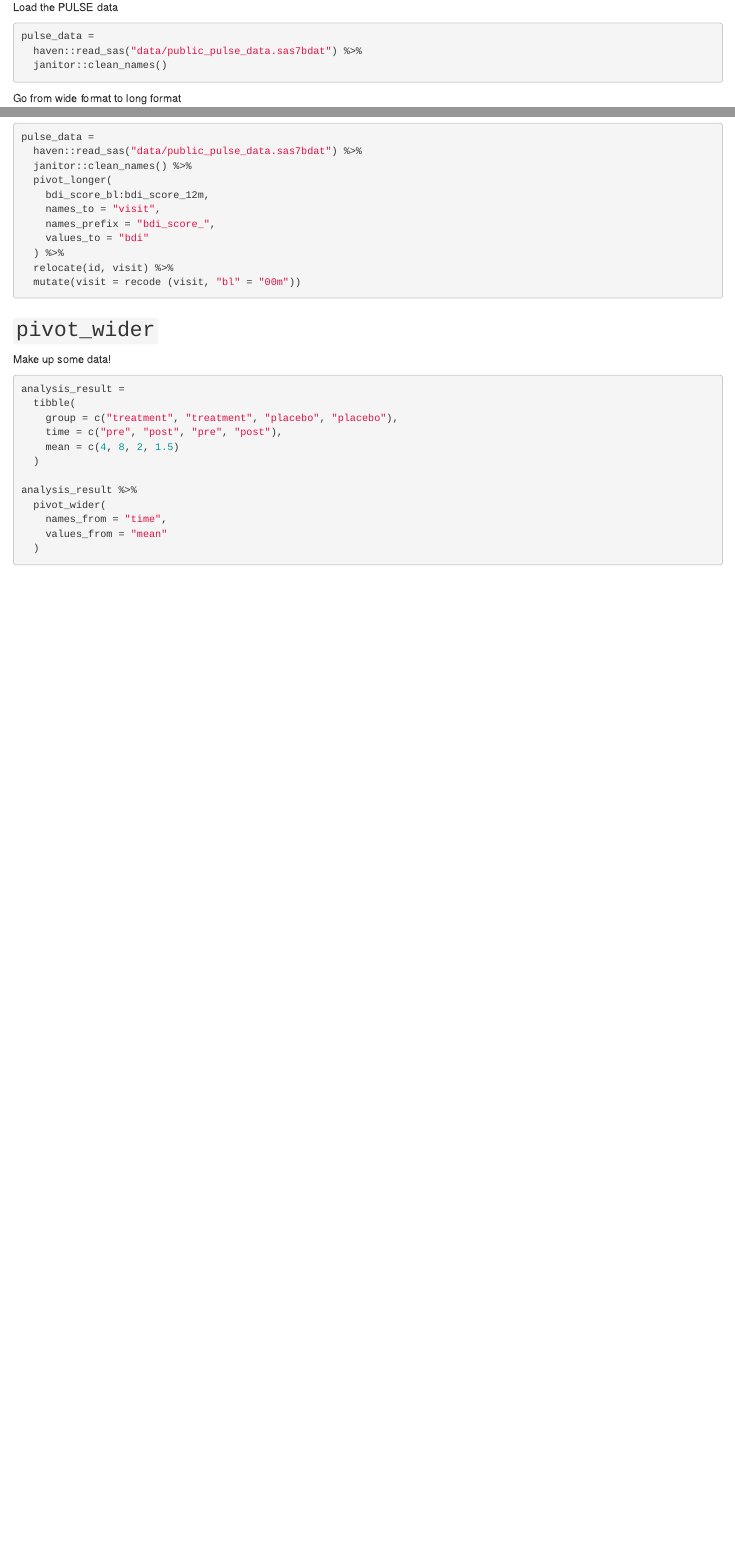
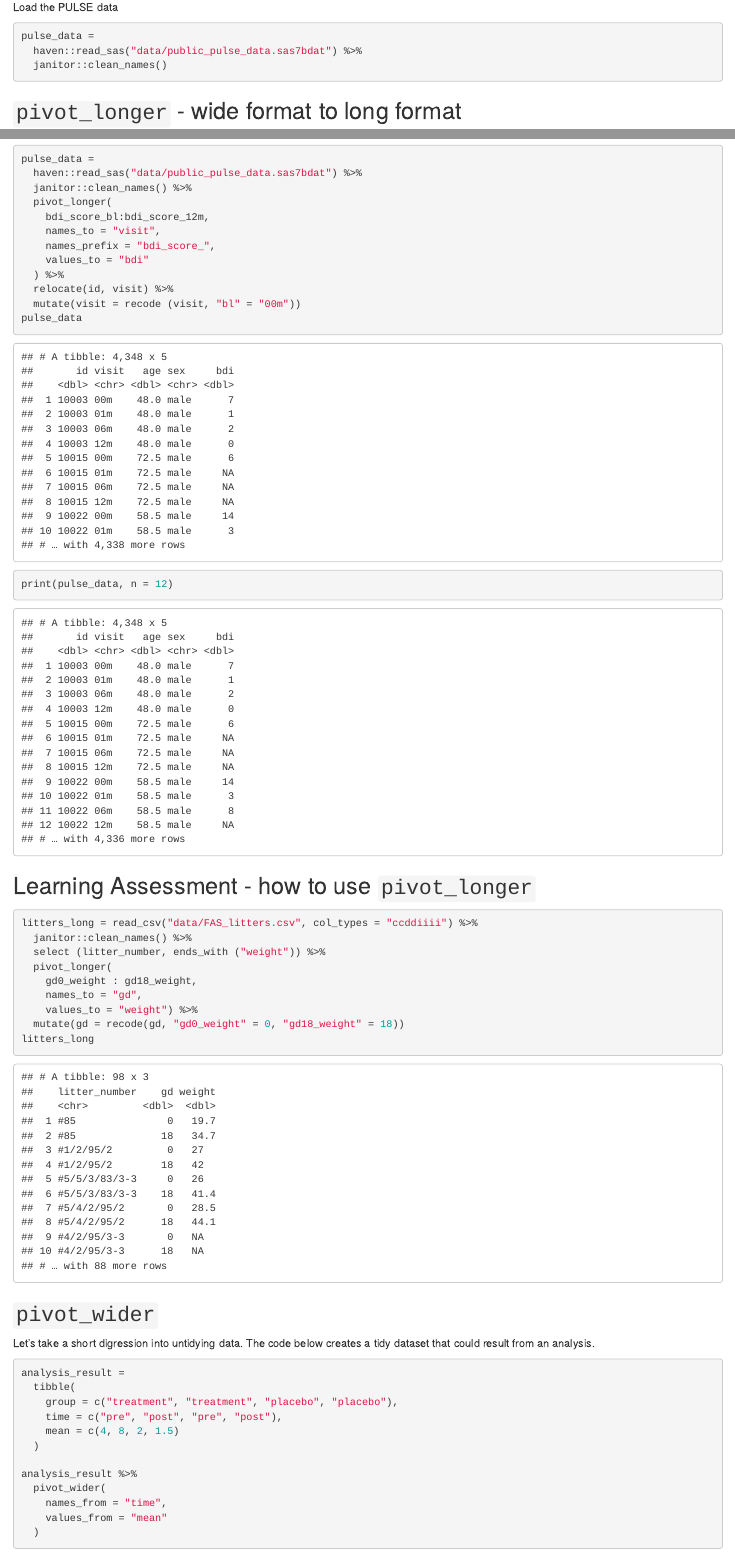
Before and after one commit to lmt2203/data_wrangling_1, an R Markdown document (data_tidy.Rmd): the page in a window 1100 px wide, from 570 px down before the commit and from 490 px down after it, so that both start at the same text, and a second part further down, joined at a grey line. The pictures show the output file data_tidy.html that the author committed with the source, opened offline.

Commit message:
reviewing `pivot_wider code

````diff
--- a/data_tidy.Rmd
+++ b/data_tidy.Rmd
@@ -20,7 +19,7 @@ pulse_data =
   janitor::clean_names()
 ```
 
-Go from wide format to long format
+## `pivot_longer` - wide format to long format
 
 ```{r}
 pulse_data_tidy =
@@ -47,11 +47,27 @@ pulse_data =
   ) %>%
   relocate(id, visit) %>%
   mutate(visit = recode (visit, "bl" = "00m"))
+pulse_data
+print(pulse_data, n = 12)
+```
+
+## Learning Assessment - how to use `pivot_longer`
+
+```{r}
+litters_long = read_csv("data/FAS_litters.csv", col_types = "ccddiiii") %>%
+  janitor::clean_names() %>%
+  select (litter_number, ends_with ("weight")) %>%
+  pivot_longer(
+    gd0_weight : gd18_weight,
+    names_to = "gd",
+    values_to = "weight") %>%
+  mutate(gd = recode(gd, "gd0_weight" = 0, "gd18_weight" = 18))
+litters_long
 ```
 
 ## `pivot_wider`
 
-Make up some data!
+Let's take a short digression into untidying data. The code below creates a tidy dataset that could result from an analysis.
 
 ```{r}
 analysis_result =
````
Also changed, not shown: data_tidy.html, data_tidy.Rmd (6 more changed lines).
